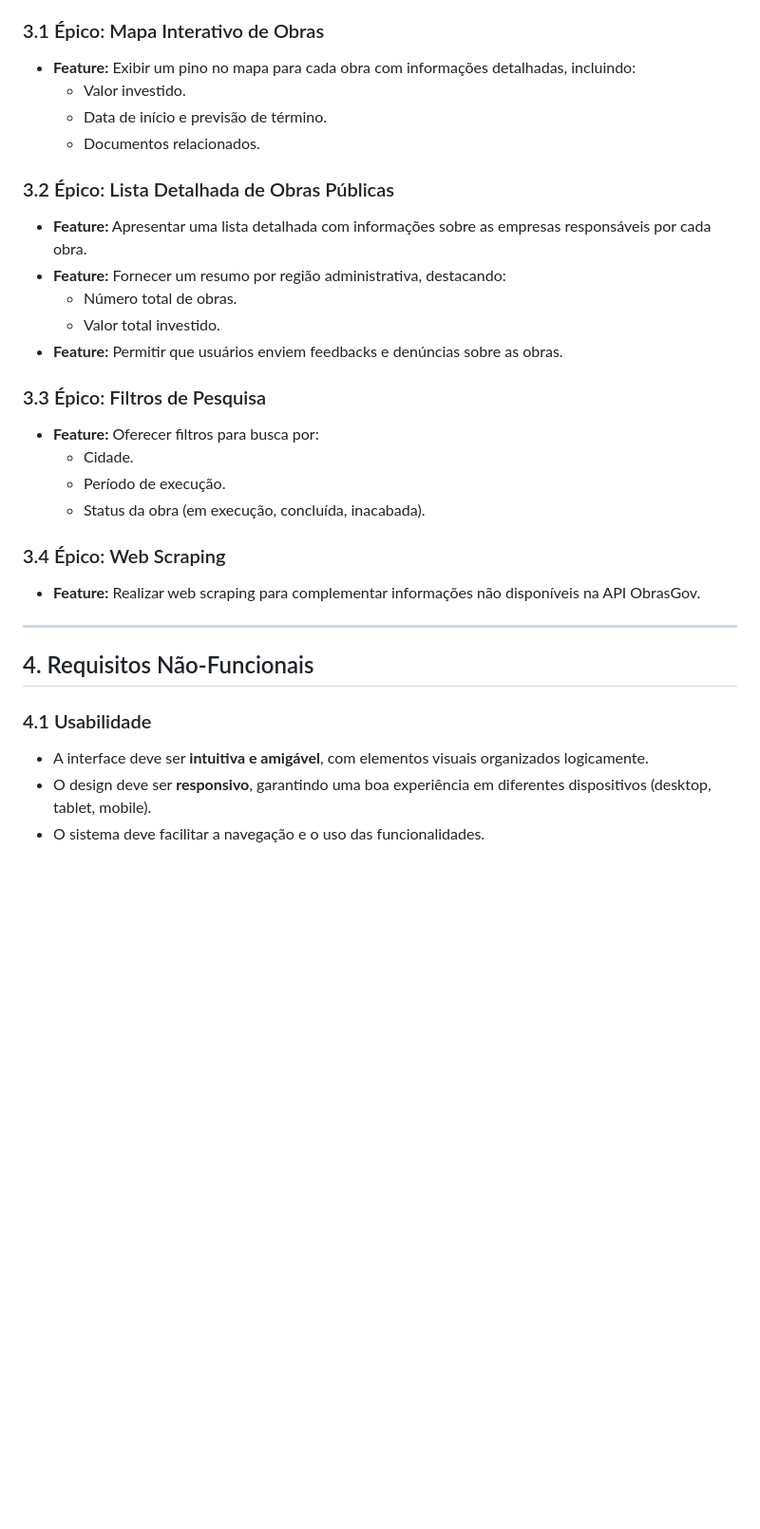
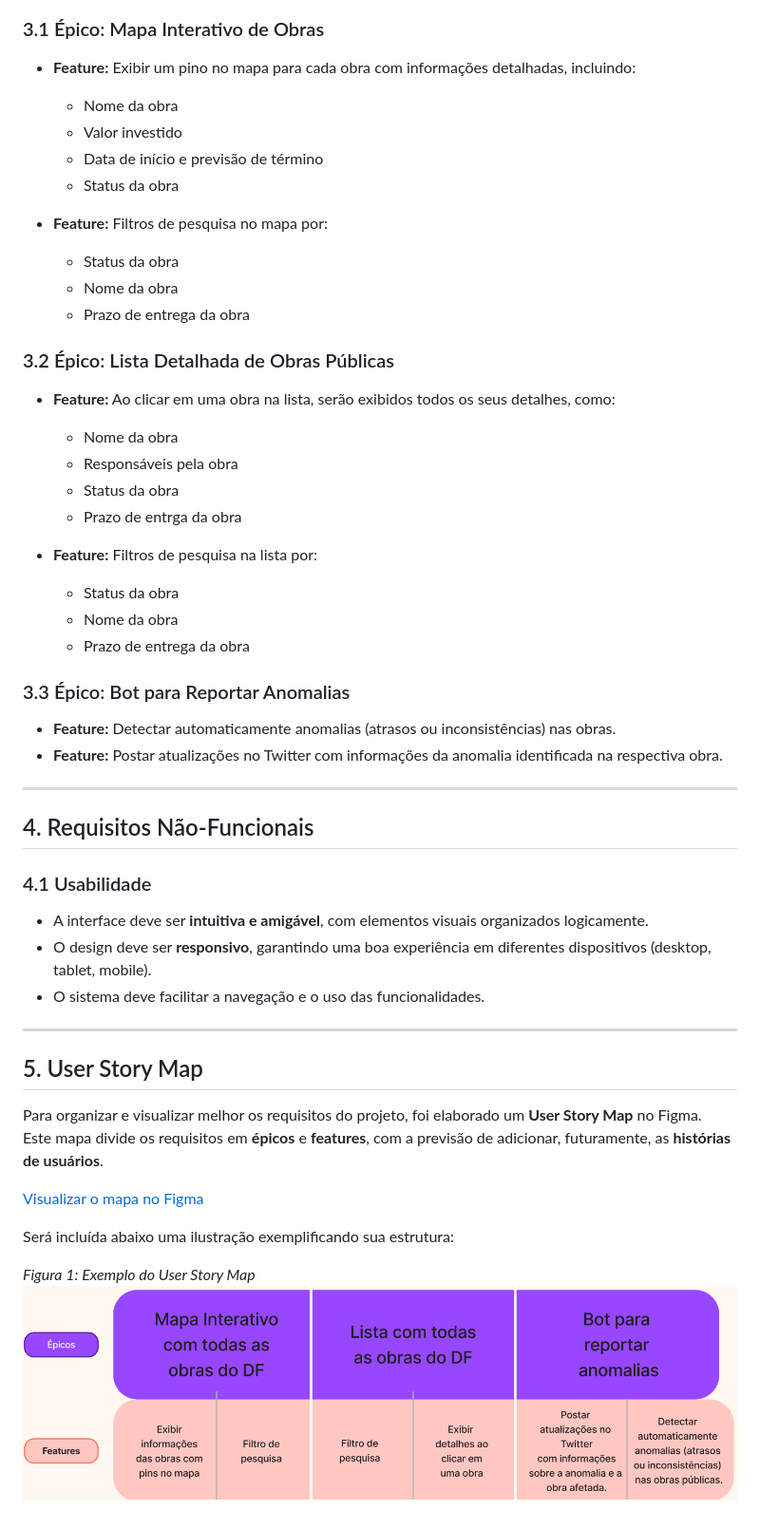
Before and after one commit to unb-mds/DFemObras, a Markdown page: docs/Requisitos/Levantamento.md, the part around the change printed below. Shown: that part at 95% size. GitHub-like rendering; pictures changed too: docs/Requisitos/image.png (added); blank space fills up the shorter version.

Commit message:
doc:  Atualiza o documento de requisitos
- Atualizado a organização dos requisitos do projeto quanto a épicos e features
- Adicionada a seção de User Story Map para detalhar épicos e features.

```diff
--- a/docs/Requisitos/Levantamento.md
+++ b/docs/Requisitos/Levantamento.md
@@ -38,25 +38,31 @@ Os requisitos foram organizados em épicos e suas respectivas features:
 
 ### 3.1 Épico: Mapa Interativo de Obras
 - **Feature:** Exibir um pino no mapa para cada obra com informações detalhadas, incluindo:
-  - Valor investido.
-  - Data de início e previsão de término.
-  - Documentos relacionados.
+  - Nome da obra
+  - Valor investido
+  - Data de início e previsão de término
+  - Status da obra
+
+- **Feature:** Filtros de pesquisa no mapa por:
+  - Status da obra
+  - Nome da obra
+  - Prazo de entrega da obra
 
 ### 3.2 Épico: Lista Detalhada de Obras Públicas
-- **Feature:** Apresentar uma lista detalhada com informações sobre as empresas responsáveis por cada obra.
-- **Feature:** Fornecer um resumo por região administrativa, destacando:
-  - Número total de obras.
-  - Valor total investido.
-- **Feature:** Permitir que usuários enviem feedbacks e denúncias sobre as obras.
+- **Feature:** Ao clicar em uma obra na lista, serão exibidos todos os seus detalhes, como:
+  - Nome da obra
+  - Responsáveis pela obra
+  - Status da obra
+  - Prazo de entrga da obra
 
-### 3.3 Épico: Filtros de Pesquisa
-- **Feature:** Oferecer filtros para busca por:
-  - Cidade.
-  - Período de execução.
-  - Status da obra (em execução, concluída, inacabada).
+- **Feature:** Filtros de pesquisa na lista por:
+  - Status da obra
+  - Nome  da obra
+  - Prazo de entrega da obra
 
-### 3.4 Épico: Web Scraping
-- **Feature:** Realizar web scraping para complementar informações não disponíveis na API ObrasGov.
+### 3.3 Épico: Bot para Reportar Anomalias
+- **Feature:** Detectar automaticamente anomalias (atrasos ou inconsistências) nas obras.
+- **Feature:** Postar atualizações no Twitter com informações da anomalia identificada na respectiva obra.
 
 ---
 
@@ -66,3 +72,17 @@ Os requisitos foram organizados em épicos e suas respectivas features:
 - A interface deve ser **intuitiva e amigável**, com elementos visuais organizados logicamente.
 - O design deve ser **responsivo**, garantindo uma boa experiência em diferentes dispositivos (desktop, tablet, mobile).
 - O sistema deve facilitar a navegação e o uso das funcionalidades.
+
+---
+
+## 5. User Story Map
+
+Para organizar e visualizar melhor os requisitos do projeto, foi elaborado um **User Story Map** no Figma.
+Este mapa divide os requisitos em **épicos** e **features**, com a previsão de adicionar, futuramente, as **histórias de usuários**.
+
+[Visualizar o mapa no Figma](https://www.figma.com/board/xAOzOYBkiF8Bqr9fmzCSi6/Projeto-MDS?node-id=0-1&t=J91aSFDpirGDqG4v-1)
+
+Será incluída abaixo uma ilustração exemplificando sua estrutura:
+
+_Figura 1: Exemplo do User Story Map_
+![User Story Map do projeto](image.png)
```
Also changed, not shown: other parts of docs/Requisitos/Levantamento.md (+3 -3 lines).
